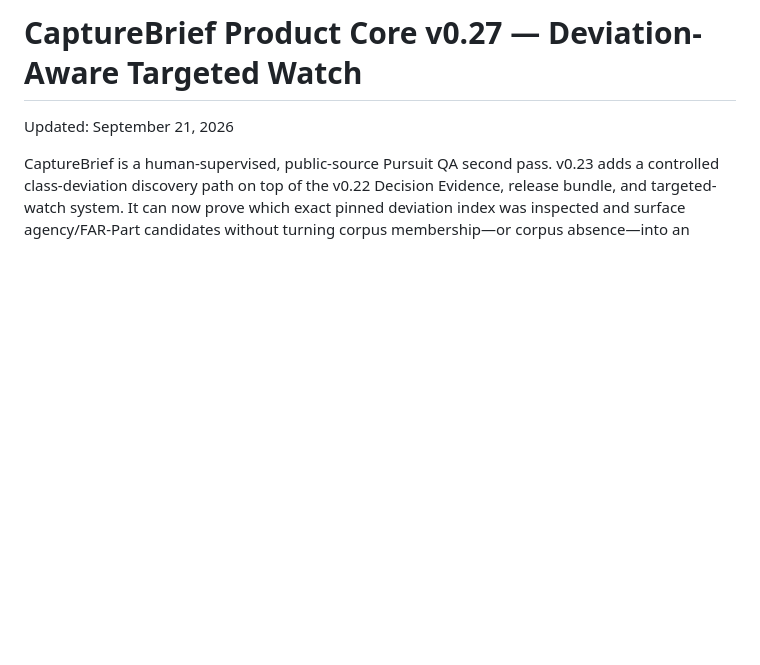
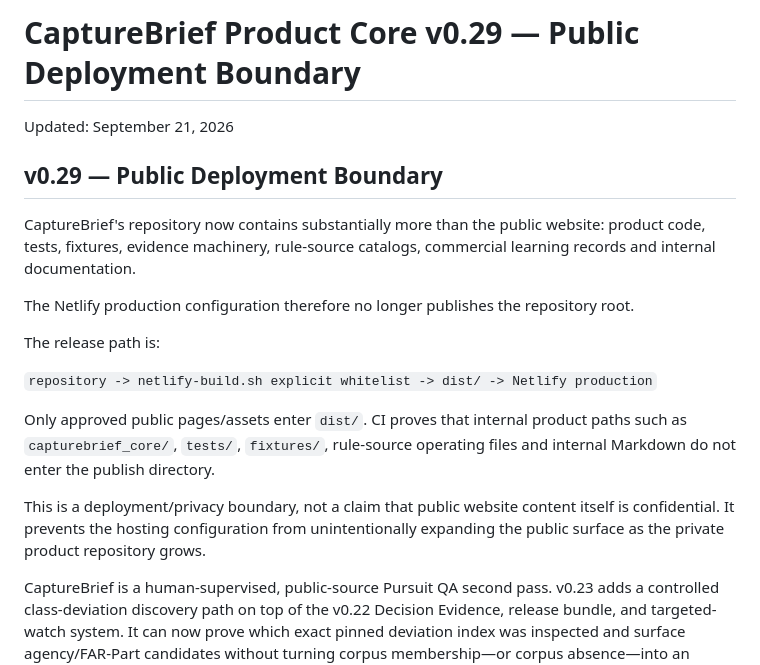
Before and after one commit to P00NSMASHER/capturebrief, a Markdown page: PRODUCT-CORE.md, the part around the change. Rendered like a GitHub page; blank space fills up the shorter version.

Commit message:
Document CaptureBrief v0.29 public deployment boundary

```diff
--- a/PRODUCT-CORE.md
+++ b/PRODUCT-CORE.md
@@ -1,6 +1,20 @@
-# CaptureBrief Product Core v0.27 — Deviation-Aware Targeted Watch
+# CaptureBrief Product Core v0.29 — Public Deployment Boundary
 
 Updated: September 21, 2026
+
+## v0.29 — Public Deployment Boundary
+
+CaptureBrief's repository now contains substantially more than the public website: product code, tests, fixtures, evidence machinery, rule-source catalogs, commercial learning records and internal documentation.
+
+The Netlify production configuration therefore no longer publishes the repository root.
+
+The release path is:
+
+`repository -> netlify-build.sh explicit whitelist -> dist/ -> Netlify production`
+
+Only approved public pages/assets enter `dist/`. CI proves that internal product paths such as `capturebrief_core/`, `tests/`, `fixtures/`, rule-source operating files and internal Markdown do not enter the publish directory.
+
+This is a deployment/privacy boundary, not a claim that public website content itself is confidential. It prevents the hosting configuration from unintentionally expanding the public surface as the private product repository grows.
 
 CaptureBrief is a human-supervised, public-source Pursuit QA second pass. v0.23 adds a controlled class-deviation discovery path on top of the v0.22 Decision Evidence, release bundle, and targeted-watch system. It can now prove which exact pinned deviation index was inspected and surface agency/FAR-Part candidates without turning corpus membership—or corpus absence—into an applicability decision.
 
```
